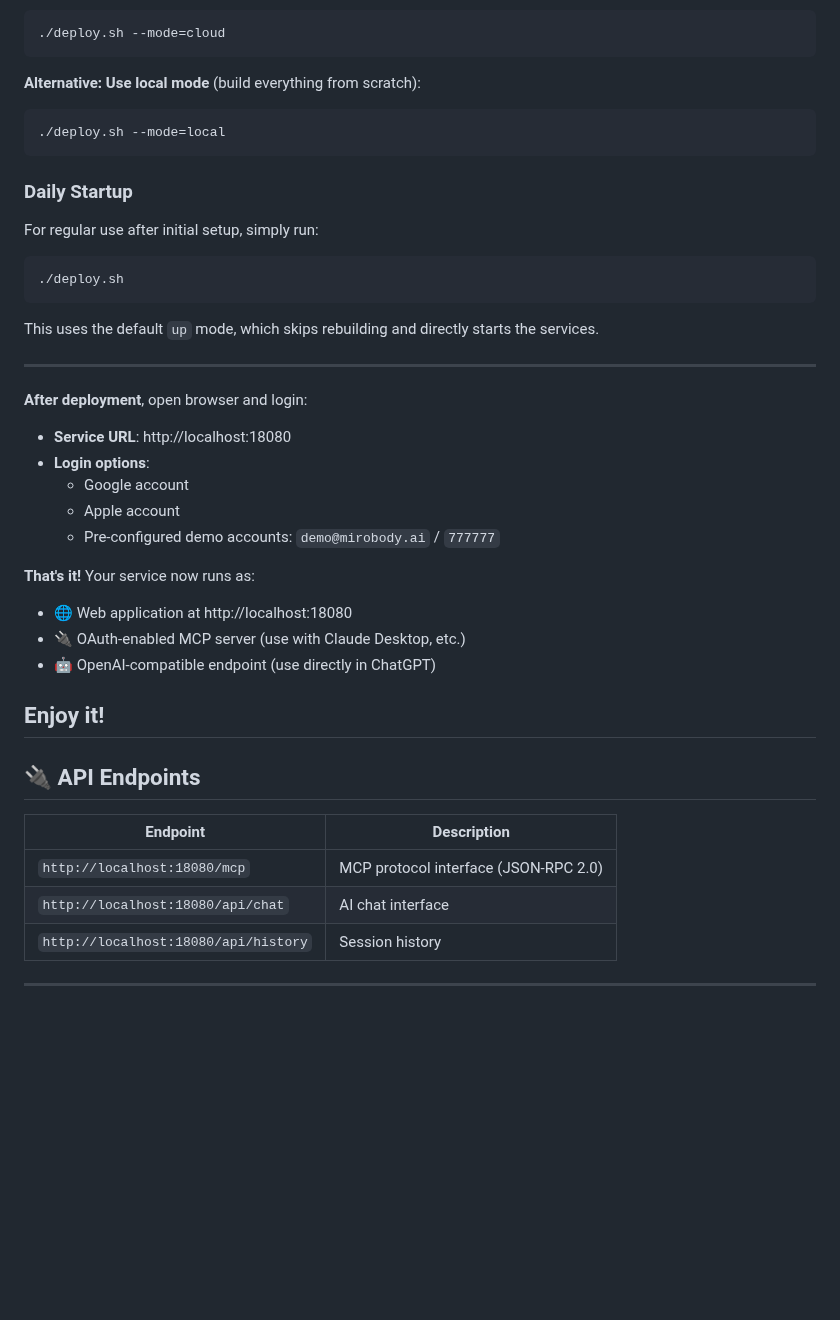
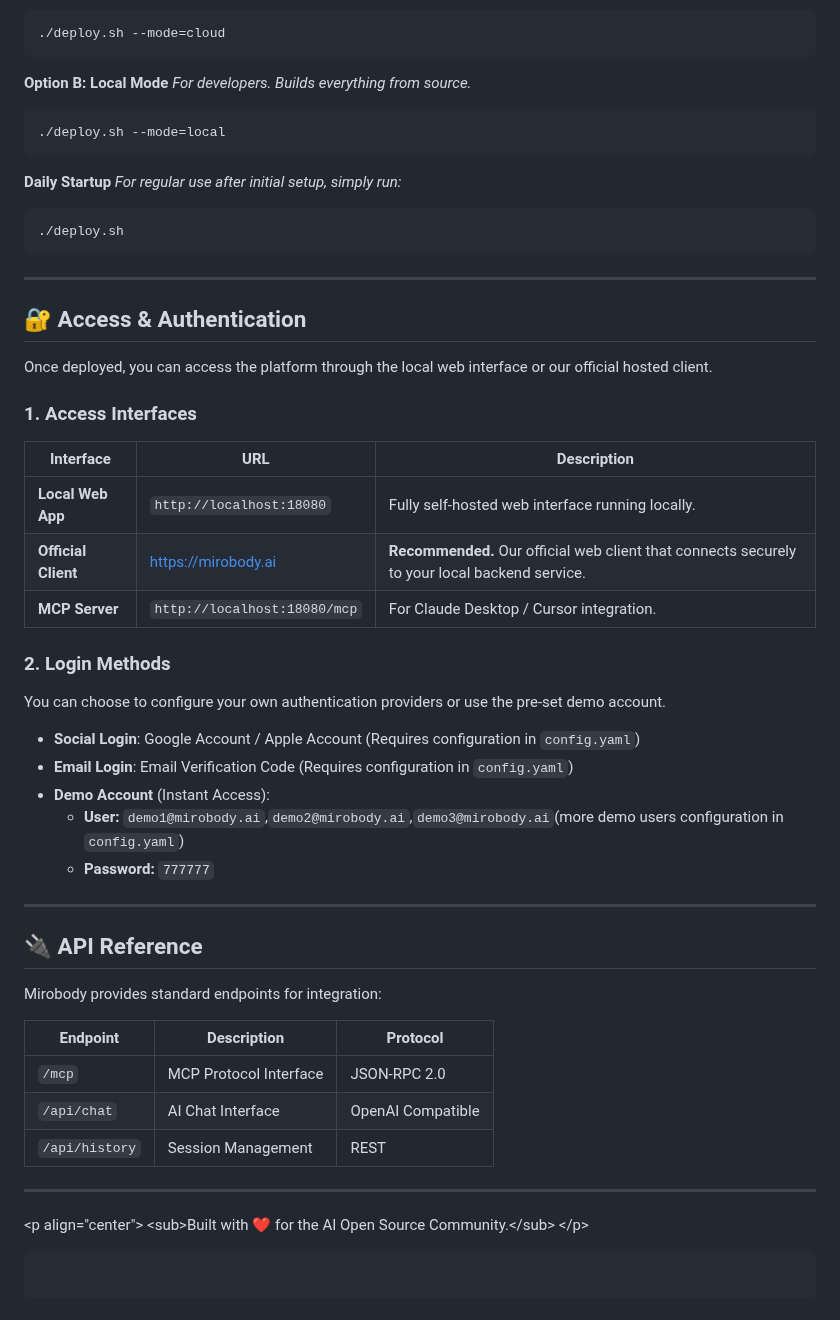
Before and after one commit to theathealth/mirobody, a Markdown page: README.md, the part around one of its changes. GitHub-like rendering; blank space fills up the shorter version.

````diff
--- a/README.md
+++ b/README.md
@@ -57,43 +84,61 @@ cp config.example.yaml config.yaml
 ./deploy.sh --mode=cloud
 ```
 
-**Alternative: Use local mode** (build everything from scratch):
+**Option B: Local Mode**
+*For developers. Builds everything from source.*
+
 ```bash
 ./deploy.sh --mode=local
 ```
 
-### Daily Startup
-For regular use after initial setup, simply run:
+**Daily Startup**
+*For regular use after initial setup, simply run:*
+
 ```bash
 ./deploy.sh
 ```
 
-This uses the default `up` mode, which skips rebuilding and directly starts the services.
+-----
 
----
+## 🔐 Access & Authentication
 
-**After deployment**, open browser and login:
-   - **Service URL**: http://localhost:18080
-   - **Login options**:
-     - Google account
-     - Apple account
-     - Pre-configured demo accounts: `demo@mirobody.ai` / `777777`
+Once deployed, you can access the platform through the local web interface or our official hosted client.
 
-**That's it!** Your service now runs as:
-- 🌐 Web application at http://localhost:18080
-- 🔌 OAuth-enabled MCP server (use with Claude Desktop, etc.)
-- 🤖 OpenAI-compatible endpoint (use directly in ChatGPT)
+### 1\. Access Interfaces
 
-Enjoy it!
----
+| Interface | URL | Description |
+|-----------|-----|-------------|
+| **Local Web App** | `http://localhost:18080` | Fully self-hosted web interface running locally. |
+| **Official Client**| [https://mirobody.ai](https://www.google.com/search?q=https://mirobody.ai) | **Recommended.** Our official web client that connects securely to your local backend service. |
+| **MCP Server** | `http://localhost:18080/mcp` | For Claude Desktop / Cursor integration. |
 
+### 2\. Login Methods
 
-## 🔌 API Endpoints
+You can choose to configure your own authentication providers or use the pre-set demo account.
 
-| Endpoint | Description |
-|----------|-------------|
-| `http://localhost:18080/mcp` | MCP protocol interface (JSON-RPC 2.0) |
-| `http://localhost:18080/api/chat` | AI chat interface |
-| `http://localhost:18080/api/history` | Session history |
+  * **Social Login**: Google Account / Apple Account (Requires configuration in `config.yaml`)
+  * **Email Login**: Email Verification Code (Requires configuration in `config.yaml`)
+  * **Demo Account** (Instant Access):
+      * **User:** `demo1@mirobody.ai`,`demo2@mirobody.ai`,`demo3@mirobody.ai`(more demo users configuration in `config.yaml`)
+      * **Password:** `777777`
 
----
+-----
+
+## 🔌 API Reference
+
+Mirobody provides standard endpoints for integration:
+
+| Endpoint | Description | Protocol |
+|----------|-------------|----------|
+| `/mcp` | MCP Protocol Interface | JSON-RPC 2.0 |
+| `/api/chat` | AI Chat Interface | OpenAI Compatible |
+| `/api/history` | Session Management | REST |
+
+-----
+
+\<p align="center"\>
+\<sub\>Built with ❤️ for the AI Open Source Community.\</sub\>
+\</p\>
+
+```
+```
````
Also changed, not shown: other parts of README.md (+61 -34 lines).
